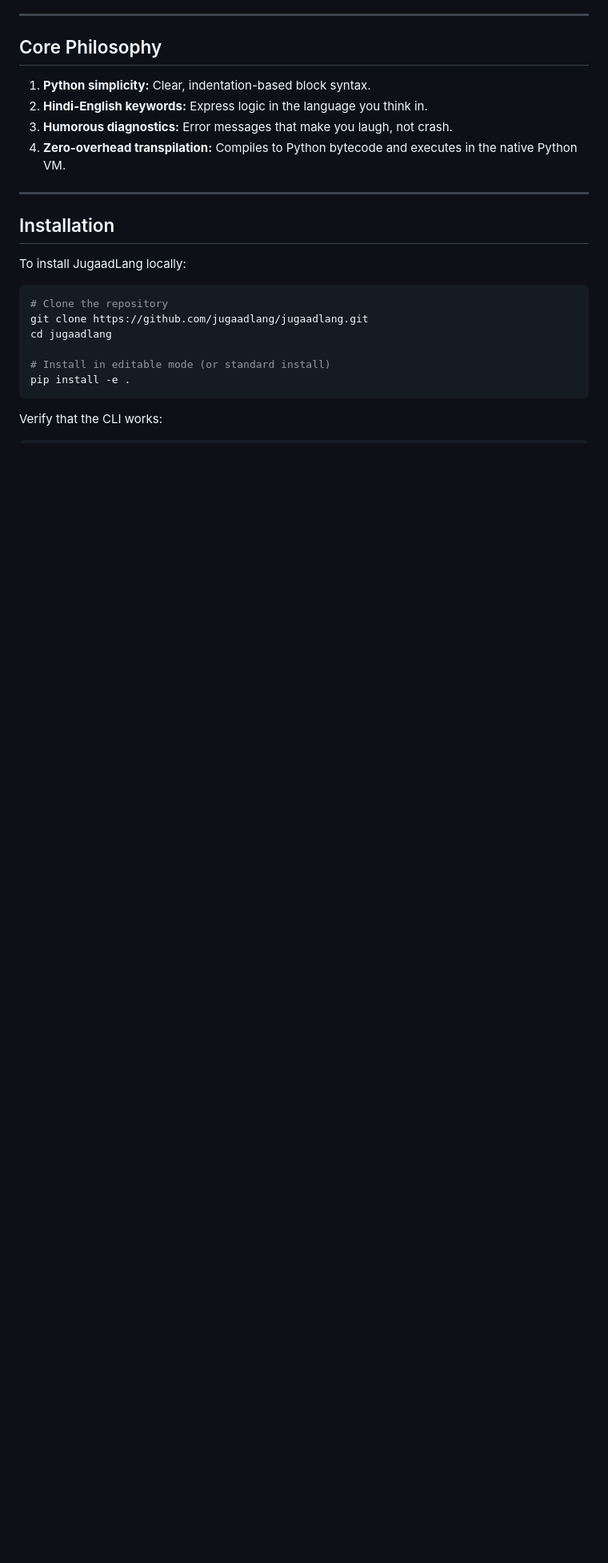
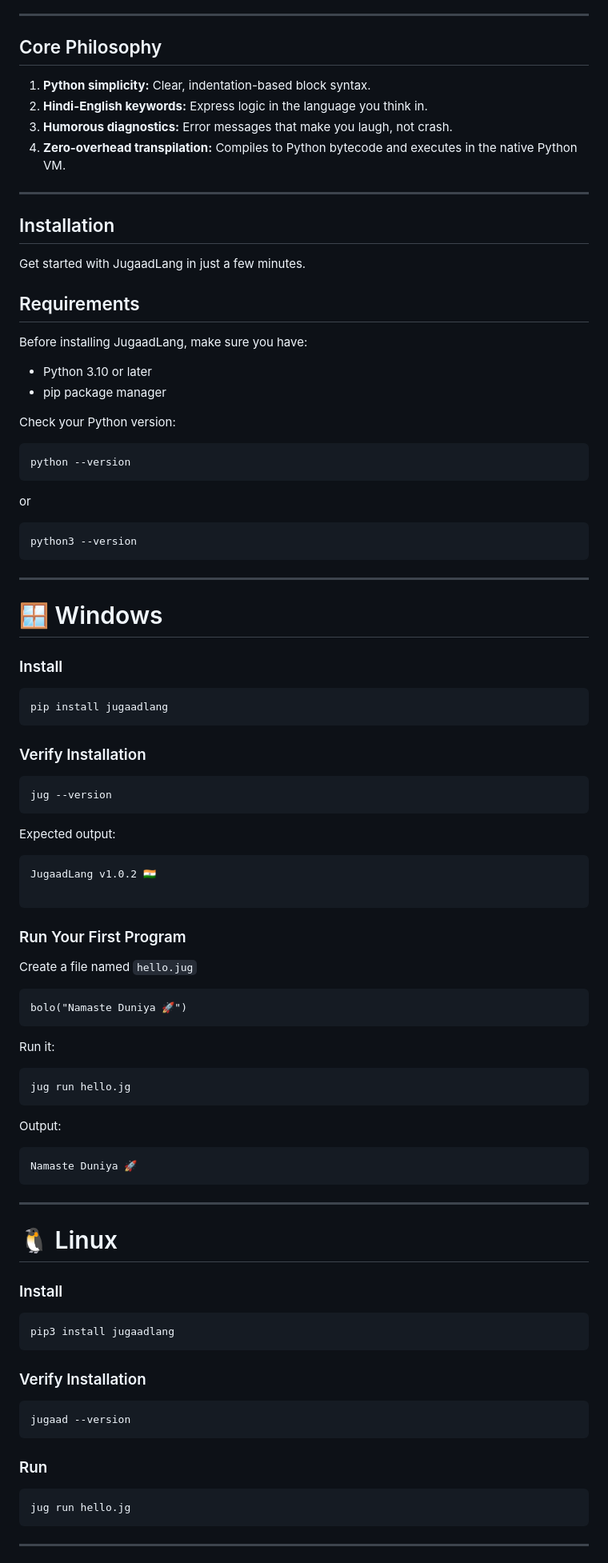
Before and after one commit to rishab11250/jugaadlang, a Markdown page: README.md, the part around one of its changes. Shown at 80% size. Rendered like a GitHub page; blank space fills up the shorter version.

````diff
--- a/README.md
+++ b/README.md
@@ -37,14 +49,91 @@ JugaadLang transpiles directly to native Python AST, meaning it runs with zero r
 
 ## Installation
 
-To install JugaadLang locally:
+Get started with JugaadLang in just a few minutes.
+
+## Requirements
+
+Before installing JugaadLang, make sure you have:
+
+* Python 3.10 or later
+* pip package manager
+
+Check your Python version:
+
 ```bash
-# Clone the repository
-git clone https://github.com/jugaadlang/jugaadlang.git
-cd jugaadlang
-
-# Install in editable mode (or standard install)
-pip install -e .
+python --version
 ```
 
-Verify that the CLI works:
+or
+
+```bash
+python3 --version
+```
+
+---
+
+# 🪟 Windows
+
+### Install
+
+```powershell
+pip install jugaadlang
+```
+
+### Verify Installation
+
+```powershell
+jug --version
+```
+
+Expected output:
+
+```text
+JugaadLang v1.0.2 🇮🇳
+
+```
+
+### Run Your First Program
+
+Create a file named `hello.jug`
+
+```jugaad
+bolo("Namaste Duniya 🚀")
+```
+
+Run it:
+
+```powershell
+jug run hello.jg
+```
+
+Output:
+
+```text
+Namaste Duniya 🚀
+```
+
+---
+
+# 🐧 Linux
+
+### Install
+
+```bash
+pip3 install jugaadlang
+```
+
+### Verify Installation
+
+```bash
+jugaad --version
+```
+
+### Run
+
+```bash
+jug run hello.jg
+```
+
+---
+
````
Also changed, not shown: other parts of README.md (+114 -2 lines).
